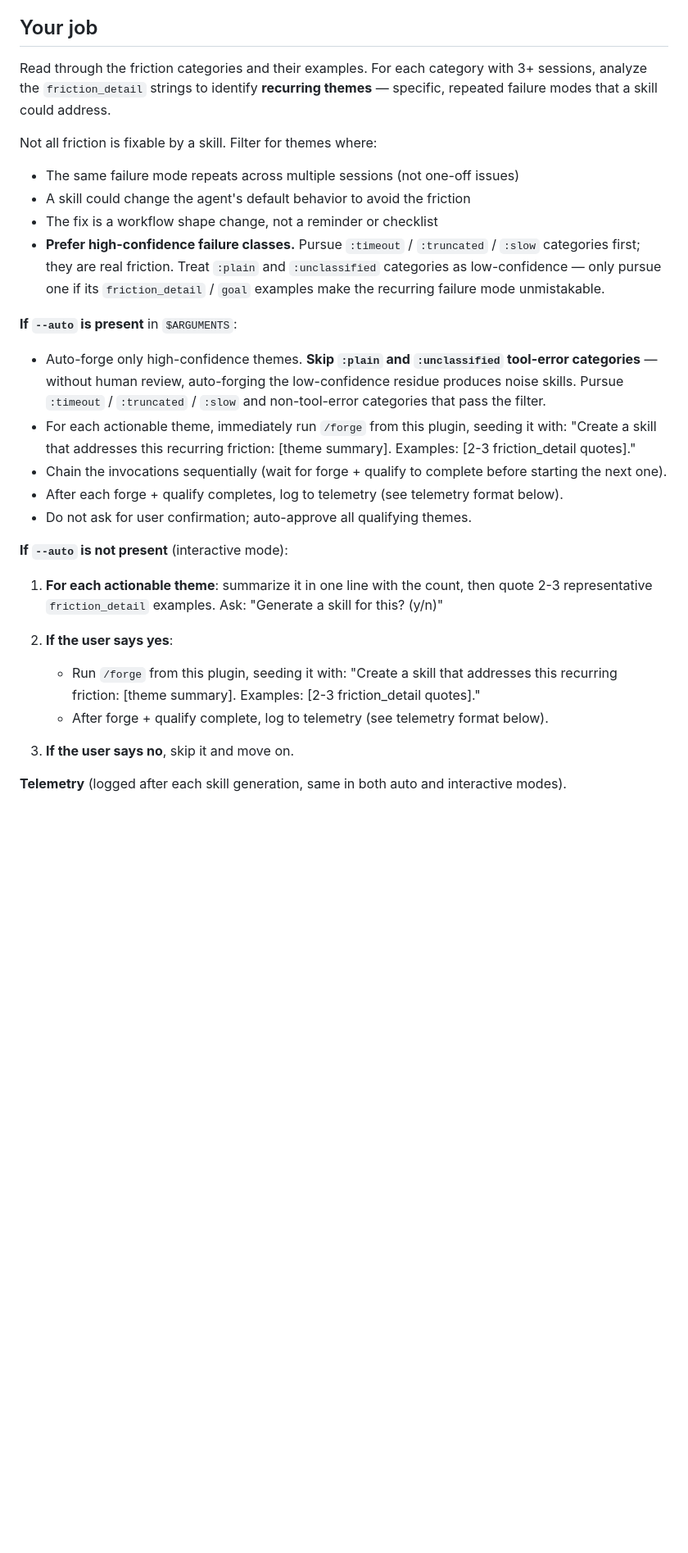
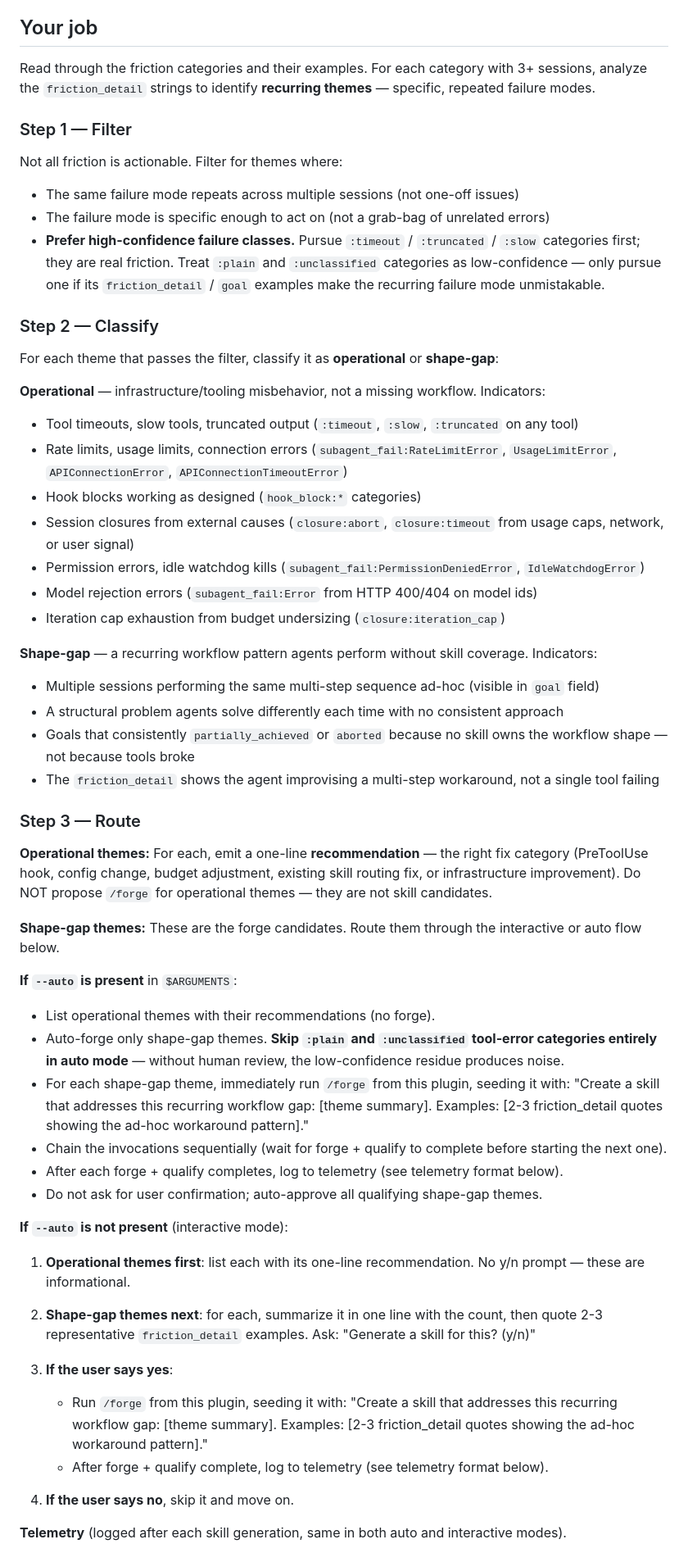
Before and after one commit to griffinwork40/agent-framework, a Markdown page: skills/forge-friction/SKILL.md, the part around one of its changes. Shown at 82% size. Drawn GitHub-style; blank space fills up the shorter version.

Commit message:
fix(forge-friction): classify themes as operational vs shape-gap before routing to forge
The friction analyzer surfaces tool errors from session telemetry, but
almost all of them are operational noise (timeouts, rate limits, usage
caps, hook blocks) rather than genuine workflow shape gaps that would
make useful skills. This caused /forge-friction to propose skills for
infrastructure issues that should be hooks or config changes.

Add a 3-step pipeline: Filter, Classify, Route.

- Step 1 (Filter): unchanged confidence-class filtering
- Step 2 (Classify): each theme is tagged operational or shape-gap
  using explicit indicator lists (timeouts, rate limits, hook blocks,
  connection errors, model rejections, iteration caps = operational;
  recurring ad-hoc multi-step workarounds without skill coverage =
  shape-gap)
- Step 3 (Route): operational themes get a one-line recommendation
  (hook/config/budget fix); only shape-gap themes proceed to /forge

Dry-run mode now outputs two separate tables. Auto mode skips
operational themes for forge. Interactive mode lists operational
recommendations first (informational, no y/n), then shape-gap
candidates (y/n to forge).

```diff
--- a/skills/forge-friction/SKILL.md
+++ b/skills/forge-friction/SKILL.md
@@ -38,30 +46,59 @@ If `$ARGUMENTS` contains `--auto`: skip all y/n prompts and auto-approve all qua
 
 ## Your job
 
-Read through the friction categories and their examples. For each category with 3+ sessions, analyze the `friction_detail` strings to identify **recurring themes** — specific, repeated failure modes that a skill could address.
+Read through the friction categories and their examples. For each category with 3+ sessions, analyze the `friction_detail` strings to identify **recurring themes** — specific, repeated failure modes.
 
-Not all friction is fixable by a skill. Filter for themes where:
+### Step 1 — Filter
+
+Not all friction is actionable. Filter for themes where:
 - The same failure mode repeats across multiple sessions (not one-off issues)
-- A skill could change the agent's default behavior to avoid the friction
-- The fix is a workflow shape change, not a reminder or checklist
+- The failure mode is specific enough to act on (not a grab-bag of unrelated errors)
 - **Prefer high-confidence failure classes.** Pursue `:timeout` / `:truncated` / `:slow` categories first; they are real friction. Treat `:plain` and `:unclassified` categories as low-confidence — only pursue one if its `friction_detail` / `goal` examples make the recurring failure mode unmistakable.
 
+### Step 2 — Classify
+
+For each theme that passes the filter, classify it as **operational** or **shape-gap**:
+
+**Operational** — infrastructure/tooling misbehavior, not a missing workflow. Indicators:
+- Tool timeouts, slow tools, truncated output (`:timeout`, `:slow`, `:truncated` on any tool)
+- Rate limits, usage limits, connection errors (`subagent_fail:RateLimitError`, `UsageLimitError`, `APIConnectionError`, `APIConnectionTimeoutError`)
+- Hook blocks working as designed (`hook_block:*` categories)
+- Session closures from external causes (`closure:abort`, `closure:timeout` from usage caps, network, or user signal)
+- Permission errors, idle watchdog kills (`subagent_fail:PermissionDeniedError`, `IdleWatchdogError`)
+- Model rejection errors (`subagent_fail:Error` from HTTP 400/404 on model ids)
+- Iteration cap exhaustion from budget undersizing (`closure:iteration_cap`)
+
+**Shape-gap** — a recurring workflow pattern agents perform without skill coverage. Indicators:
+- Multiple sessions performing the same multi-step sequence ad-hoc (visible in `goal` field)
+- A structural problem agents solve differently each time with no consistent approach
+- Goals that consistently `partially_achieved` or `aborted` because no skill owns the workflow shape — not because tools broke
+- The `friction_detail` shows the agent improvising a multi-step workaround, not a single tool failing
+
+### Step 3 — Route
+
+**Operational themes:** For each, emit a one-line **recommendation** — the right fix category (PreToolUse hook, config change, budget adjustment, existing skill routing fix, or infrastructure improvement). Do NOT propose `/forge` for operational themes — they are not skill candidates.
+
+**Shape-gap themes:** These are the forge candidates. Route them through the interactive or auto flow below.
+
 **If `--auto` is present** in `$ARGUMENTS`:
-- Auto-forge only high-confidence themes. **Skip `:plain` and `:unclassified` tool-error categories** — without human review, auto-forging the low-confidence residue produces noise skills. Pursue `:timeout` / `:truncated` / `:slow` and non-tool-error categories that pass the filter.
-- For each actionable theme, immediately run `/forge` from this plugin, seeding it with: "Create a skill that addresses this recurring friction: [theme summary]. Examples: [2-3 friction_detail quotes]."
+- List operational themes with their recommendations (no forge).
+- Auto-forge only shape-gap themes. **Skip `:plain` and `:unclassified` tool-error categories entirely in auto mode** — without human review, the low-confidence residue produces noise.
+- For each shape-gap theme, immediately run `/forge` from this plugin, seeding it with: "Create a skill that addresses this recurring workflow gap: [theme summary]. Examples: [2-3 friction_detail quotes showing the ad-hoc workaround pattern]."
 - Chain the invocations sequentially (wait for forge + qualify to complete before starting the next one).
 - After each forge + qualify completes, log to telemetry (see telemetry format below).
-- Do not ask for user confirmation; auto-approve all qualifying themes.
+- Do not ask for user confirmation; auto-approve all qualifying shape-gap themes.
 
 **If `--auto` is not present** (interactive mode):
 
-1. **For each actionable theme**: summarize it in one line with the count, then quote 2-3 representative `friction_detail` examples. Ask: "Generate a skill for this? (y/n)"
+1. **Operational themes first**: list each with its one-line recommendation. No y/n prompt — these are informational.
 
-2. **If the user says yes**:
-   - Run `/forge` from this plugin, seeding it with: "Create a skill that addresses this recurring friction: [theme summary]. Examples: [2-3 friction_detail quotes]."
+2. **Shape-gap themes next**: for each, summarize it in one line with the count, then quote 2-3 representative `friction_detail` examples. Ask: "Generate a skill for this? (y/n)"
+
+3. **If the user says yes**:
+   - Run `/forge` from this plugin, seeding it with: "Create a skill that addresses this recurring workflow gap: [theme summary]. Examples: [2-3 friction_detail quotes showing the ad-hoc workaround pattern]."
    - After forge + qualify complete, log to telemetry (see telemetry format below).
 
-3. **If the user says no**, skip it and move on.
+4. **If the user says no**, skip it and move on.
 
 **Telemetry** (logged after each skill generation, same in both auto and interactive modes).
 
```
Also changed, not shown: other parts of skills/forge-friction/SKILL.md (+12 -4 lines).
